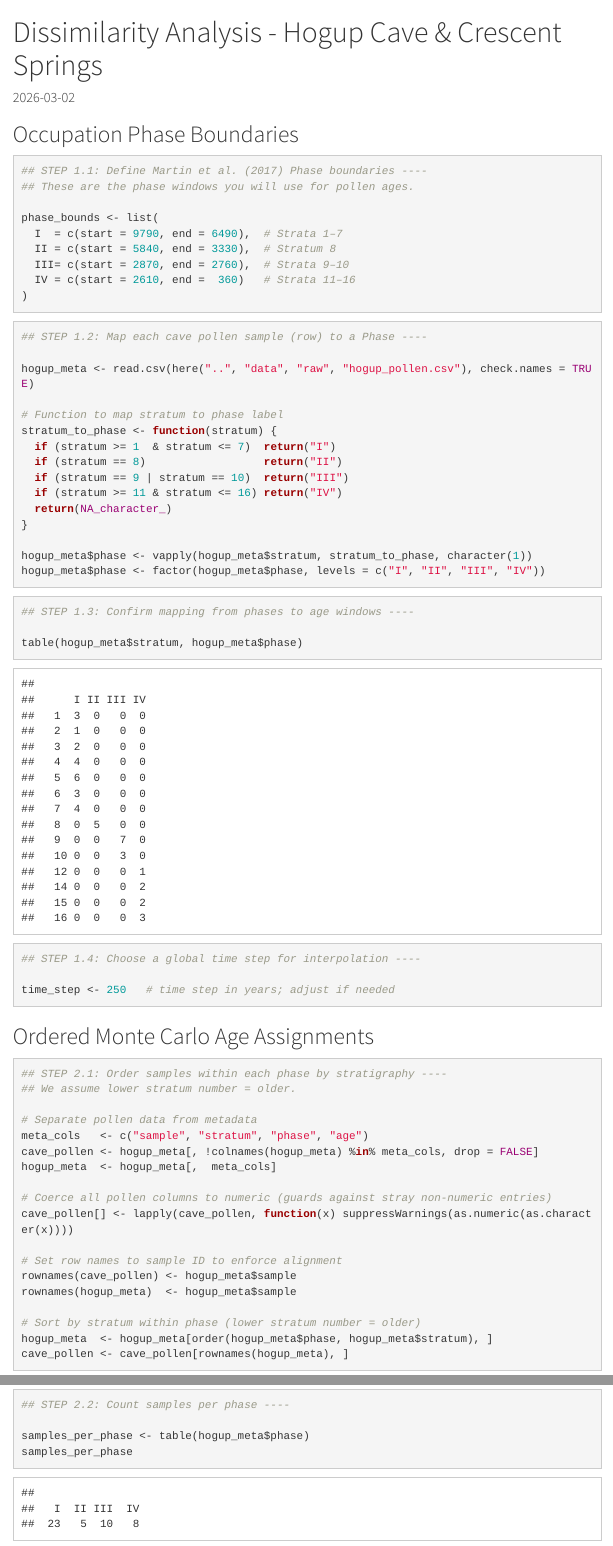
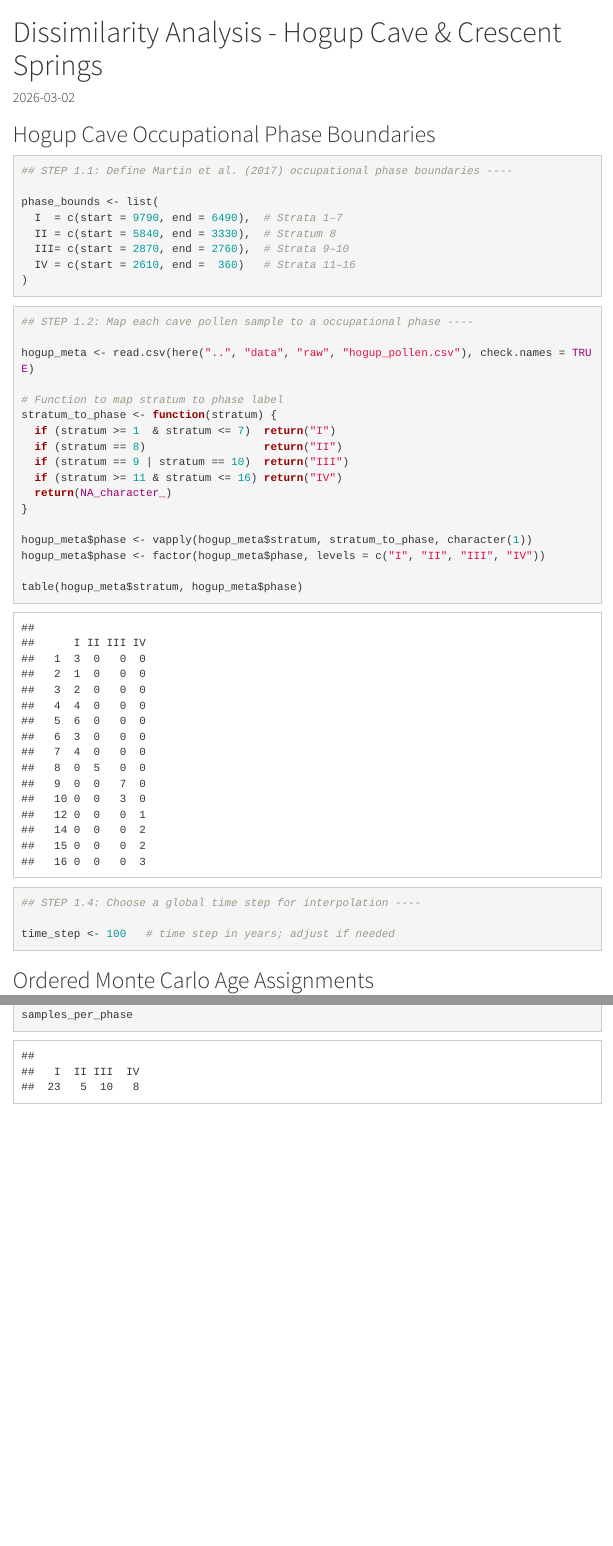
Before and after one commit to savbommarito/ch2-hogup-cave, an R Markdown document (dissanalysis.Rmd): the page in a window 1100 px wide, from its top, and a second part further down, joined at a grey line. The pictures show the output file dissanalysis.html that the author committed with the source, opened offline; menus at the side of the page are left out.

Commit message:
Reduce time step from 250 to 100 years
Ensures Phase III (110 yr window) is represented on the time grid
with at least 1-2 interpolated points rather than being skipped.

Co-Authored-By: Claude Sonnet 4.6 <noreply@anthropic.com>

````diff
--- a/dissanalysis.Rmd
+++ b/dissanalysis.Rmd
@@ -12,17 +12,16 @@
 ############################################################
 # WORKFLOW FOR HOGUP–WETLAND DISSIMILARITY ANALYSIS
 # Using Martin et al. (2017) phases, ordered Monte Carlo ages,
-# and two analyses for the Stratum 9 residual sample.
+# and separate analyses for the Stratum 9 residual sample.
 ############################################################
 if (!require("here")) install.packages("here")
 library(here)
 library(analogue)
 ```
 
-## Occupation Phase Boundaries
+## Hogup Cave Occupational Phase Boundaries
 ```{r occphases}
-## STEP 1.1: Define Martin et al. (2017) Phase boundaries ----
-## These are the phase windows you will use for pollen ages.
+## STEP 1.1: Define Martin et al. (2017) occupational phase boundaries ----
 
 phase_bounds <- list(
   I  = c(start = 9790, end = 6490),  # Strata 1–7
@@ -33,7 +32,7 @@
 ```
 
 ```{r maptooccphases}
-## STEP 1.2: Map each cave pollen sample (row) to a Phase ----
+## STEP 1.2: Map each cave pollen sample to a occupational phase ----
 
 hogup_meta <- read.csv(here("..", "data", "raw", "hogup_pollen.csv"), check.names = TRUE)
 
@@ -48,10 +47,6 @@
 
 hogup_meta$phase <- vapply(hogup_meta$stratum, stratum_to_phase, character(1))
 hogup_meta$phase <- factor(hogup_meta$phase, levels = c("I", "II", "III", "IV"))
-```
-
-```{r confirmmapping}
-## STEP 1.3: Confirm mapping from phases to age windows ----
 
 table(hogup_meta$stratum, hogup_meta$phase)
 ```
@@ -59,20 +54,19 @@
 ```{r timestep}
 ## STEP 1.4: Choose a global time step for interpolation ----
 
-time_step <- 250   # time step in years; adjust if needed
+time_step <- 100   # time step in years; adjust if needed
 ```
 
 ## Ordered Monte Carlo Age Assignments
 ```{r ordersamples}
-## STEP 2.1: Order samples within each phase by stratigraphy ----
-## We assume lower stratum number = older.
+## STEP 2.1: Order samples within each phase by stratum ----
 
 # Separate pollen data from metadata
 meta_cols   <- c("sample", "stratum", "phase", "age")
 cave_pollen <- hogup_meta[, !colnames(hogup_meta) %in% meta_cols, drop = FALSE]
 hogup_meta  <- hogup_meta[,  meta_cols]
 
-# Coerce all pollen columns to numeric (guards against stray non-numeric entries)
+# Coerce all pollen columns to numeric
 cave_pollen[] <- lapply(cave_pollen, function(x) suppressWarnings(as.numeric(as.character(x))))
 
 # Set row names to sample ID to enforce alignment
@@ -83,7 +78,3 @@
 hogup_meta  <- hogup_meta[order(hogup_meta$phase, hogup_meta$stratum), ]
 cave_pollen <- cave_pollen[rownames(hogup_meta), ]
 
-```
-
-```{r countsamples}
-## STEP 2.2: Count samples per phase ----
````
Also changed, not shown: dissanalysis.html, dissanalysis.Rmd (11 more changed lines).
